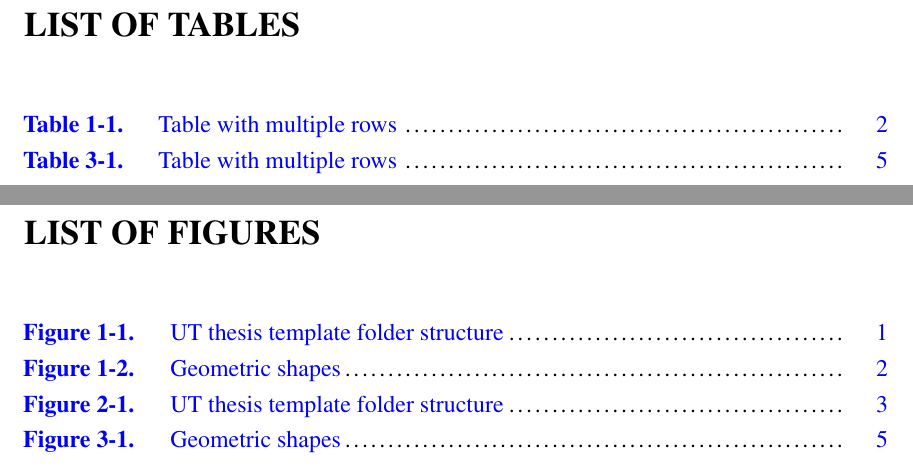
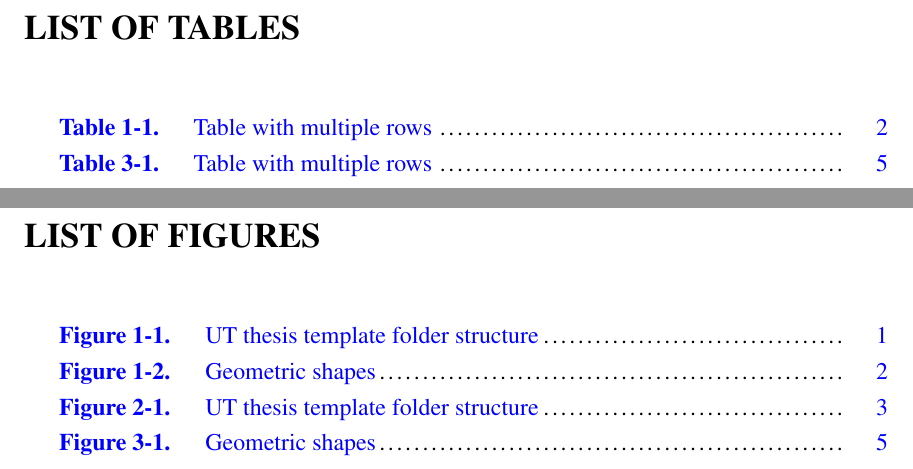
Before and after one commit to edponce/thesis_template, a LaTeX thesis (utk-main.tex, which reads utk-class.cls): two parts of pages 8 and 9 of 24, joined at a grey line, cut so that both start at the same text. Compiled offline with pdfLaTeX.

```diff
--- a/utk-class.cls
+++ b/utk-class.cls
@@ -83,9 +83,9 @@
 % Values: [centerpagenum, rightpagenum]
 \providecommand{\@defaultPageNumAlign}{centerpagenum}
 
-% Margin notes (on/off)
-% Values: [noteson, notesoff]
-\providecommand{\@defaultNotes}{noteson}
+% Margin notes
+% Values: [notes]
+\providecommand{\@defaultNotes}{}
 %-----------------------------------------------------------------------------%
 
 
@@ -115,8 +115,7 @@
 \DeclareOption{centerpagenum}{\renewcommand{\@defaultPageNumAlign}{centerpagenum}}
 \DeclareOption{rightpagenum}{\renewcommand{\@defaultPageNumAlign}{rightpagenum}}
 
-\DeclareOption{noteson}{\renewcommand{\@defaultNotes}{noteson}}
-\DeclareOption{notesoff}{\renewcommand{\@defaultNotes}{notesoff}}
+\DeclareOption{notes}{\renewcommand{\@defaultNotes}{notes}}
 
 % Pass non-implemented options to base class
 \DeclareOption*{\PassOptionsToClass{\CurrentOption}{report}}
@@ -234,8 +233,8 @@
 \renewcommand{\marginfont}{\singlespacing\scriptsize}
 \renewcommand{\raggedleftmarginnote}{}
 \renewcommand{\raggedrightmarginnote}{\RaggedRight}
-\ifthenelse{\equal{\@defaultNotes}{noteson}}{\newcommand{\note}[2][yellow]{\sethlcolor{#1}\hl{#2}}\newcommand{\mnote}[2][-\baselineskip]{\marginnote{#2}[#1]}}{%
-\ifthenelse{\equal{\@defaultNotes}{notesoff}}{\newcommand{\note}[2][yellow]{\unskip}\newcommand{\mnote}[2][0em]{\unskip}}}
+\ifthenelse{\equal{\@defaultNotes}{notes}}{\newcommand{\note}[2][yellow]{\sethlcolor{#1}\hl{#2}}\newcommand{\mnote}[2][-\baselineskip]{\marginnote{#2}[#1]}}{%
+\newcommand{\note}[2][yellow]{\unskip}\newcommand{\mnote}[2][0em]{\unskip}}
 
 % Override LaTeX hyphenation
 \tolerance=1000
@@ -276,6 +275,24 @@
 
 % Set custom names for \autoref macros (defaults are in hyperref.sty)
 \addto\HyLang@english{%
+    \renewcommand{\equationautorefname}{equation}
+    \renewcommand{\footnoteautorefname}{footnote}
+    \renewcommand{\itemautorefname}{item}
+    \renewcommand{\figureautorefname}{Figure}
+    \renewcommand{\tableautorefname}{Table}
+    \renewcommand{\partautorefname}{Part}
+    \renewcommand{\appendixautorefname}{Appendix}
+    \renewcommand{\chapterautorefname}{Chapter}
+    \renewcommand{\sectionautorefname}{section}
+    \renewcommand{\subsectionautorefname}{subsection}
+    \renewcommand{\subsubsectionautorefname}{subsubsection}
+    \renewcommand{\paragraphautorefname}{paragraph}
+    \renewcommand{\subparagraphautorefname}{subparagraph}
+    \renewcommand{\FancyVerbLineautorefname}{line}
+    \renewcommand{\theoremautorefname}{Theorem}
+    \renewcommand{\pageautorefname}{page}
+}
+\addto\captionsenglish{%
     \renewcommand{\equationautorefname}{equation}
     \renewcommand{\footnoteautorefname}{footnote}
     \renewcommand{\itemautorefname}{item}
@@ -342,7 +359,7 @@
 %                   Title"
 \titleformat{\chapter}[display]
     {\singlespacing\Large\bfseries\@defaultTitleAlign} % format for label and title
-    {\MakeUppercase{\chaptertitlename\ \thechapter}} % label
+    {\MakeUppercase{\chaptertitlename\ \thechapter\ }} % label
     {0in} % vertical space (display) between label and title
     {\MakeUppercase} % pre-title commands
     {} % post-title commands
@@ -549,7 +566,7 @@
 % Table 1-1. This is the caption of table ........  1
 \newlength{\@tabLabelLen}
 \setlength{\@tabLabelLen}{0pt}
-\renewcommand{\cfttabpresnum}{\hspace*{-1.5em}\bfseries\tablename\ }
+\renewcommand{\cfttabpresnum}{\bfseries\tablename\ }
 \renewcommand{\cfttabaftersnum}{.}
 \settowidth{\@tabLabelLen}{\cfttabpresnum\cfttabaftersnum}
 \addtolength{\cfttabnumwidth}{\@tabLabelLen}
@@ -557,7 +574,7 @@
 % Figure 1-1. This is the caption of figure ........  1
 \newlength{\@figLabelLen}
 \setlength{\@figLabelLen}{0pt}
-\renewcommand{\cftfigpresnum}{\hspace*{-1.5em}\bfseries\figurename\ }
+\renewcommand{\cftfigpresnum}{\bfseries\figurename\ }
 \renewcommand{\cftfigaftersnum}{.}
 \settowidth{\@figLabelLen}{\cftfigpresnum\cftfigaftersnum}
 \addtolength{\cftfignumwidth}{\@figLabelLen}
--- a/utk-main.tex
+++ b/utk-main.tex
@@ -11,10 +11,10 @@
 %   lefttext, justifytext
 %   lefttitle, centertitle
 %   centerpagenum, rightpagenum
-%   noteson, notesoff
+%   notes, (no option)
 
-%\documentclass[thesis]{utk-class}
-\documentclass[dissertation]{utk-class}
+%\documentclass[notes, thesis]{utk-class}
+\documentclass[notes, dissertation]{utk-class}
 %-----------------------------------------------------------------------------%
 
 
@@ -35,12 +35,12 @@
 %\usepackage{charter} % Charter (roman)
 
 % Bibliography package
-%\usepackage{natbib}           % references
-\usepackage[numbers]{natbib}  % references with numbering
+%\usepackage{natbib} % references without numbering
+\usepackage[numbers]{natbib} % references with numbering
 
 % Paths where figures are located and allowed file image extensions
 \graphicspath{{figures/}{figures/pdf/}{figures/eps/}}
-\DeclareGraphicsExtensions{.png,.pdf,.jpg}
+\DeclareGraphicsExtensions{.png,.pdf,.jpg,.jpeg}
 %\DeclareGraphicsExtensions{.eps}
 
 % Manually correct bad/special hyphenations
@@ -97,9 +97,9 @@
 %-----------------------------------------------------------------------------%
 %  TABLE OF CONTENTS/TABLE/FIGURES/NOMENCLATURE
 %-----------------------------------------------------------------------------%
-{\onehalfspacing \tableofcontents}
-{\onehalfspacing \listoftables} % if applicable
-{\onehalfspacing \listoffigures} % if applicable
+{\clearpage\onehalfspacing \tableofcontents}
+{\clearpage\onehalfspacing \listoftables} % if applicable
+{\clearpage\onehalfspacing \listoffigures} % if applicable
 {\onehalfspacing \input{front-matter/abbreviations}} % if applicable
 {\onehalfspacing \input{front-matter/symbols}} % if applicable
 %-----------------------------------------------------------------------------%
```
Also changed, not shown: chapters/chapter-1.tex (+1 -1 lines), sample-dissertation.pdf.
